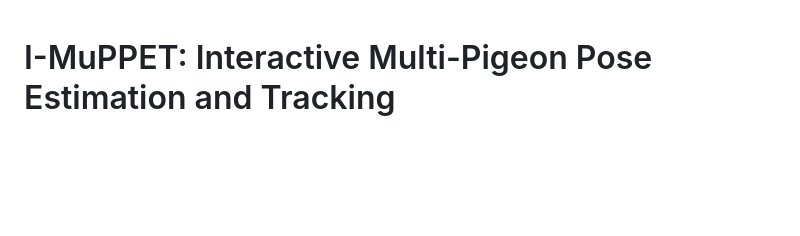
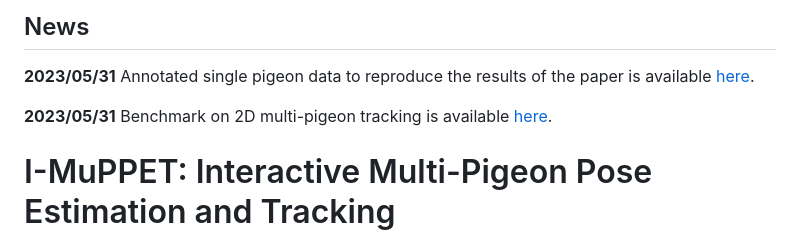
Before and after one commit to urs-waldmann/i-muppet, a Markdown page: README.md, the part around the change. GitHub-like rendering; blank space fills up the shorter version.

Commit message:
Update README.md
Add news section.

```diff
--- a/README.md
+++ b/README.md
@@ -1,3 +1,9 @@
+## News
+
+**2023/05/31** Annotated single pigeon data to reproduce the results of the paper is available [here](https://zenodo.org/record/7989831#.ZHcVyF7P0uU).
+
+**2023/05/31** Benchmark on 2D multi-pigeon tracking is available [here](https://zenodo.org/record/7038391).
+
 # I-MuPPET: Interactive Multi-Pigeon Pose Estimation and Tracking
 This repository provides code for [I-MuPPET](https://urs-waldmann.github.io/i-muppet/) (GCPR 2022, oral).
 
```
